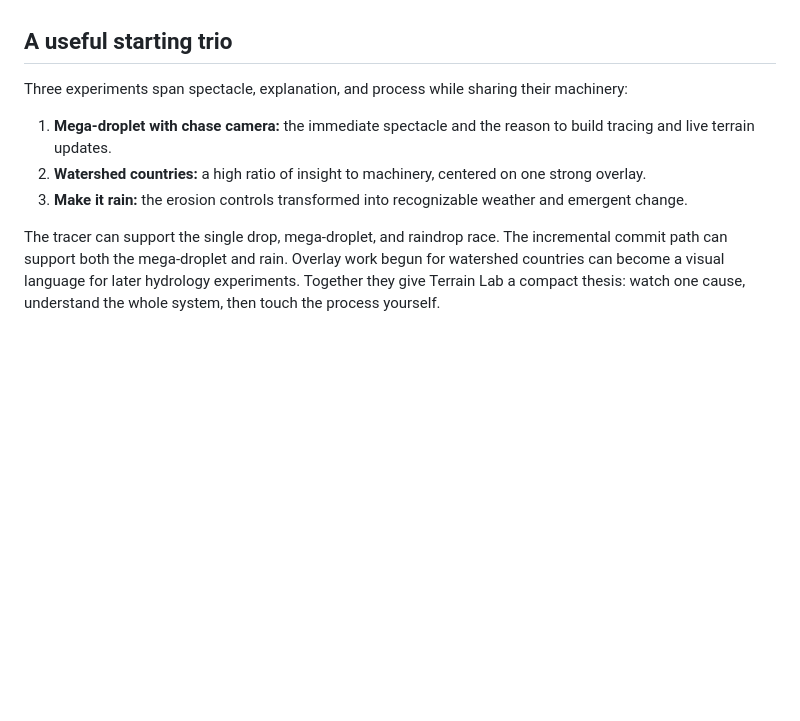
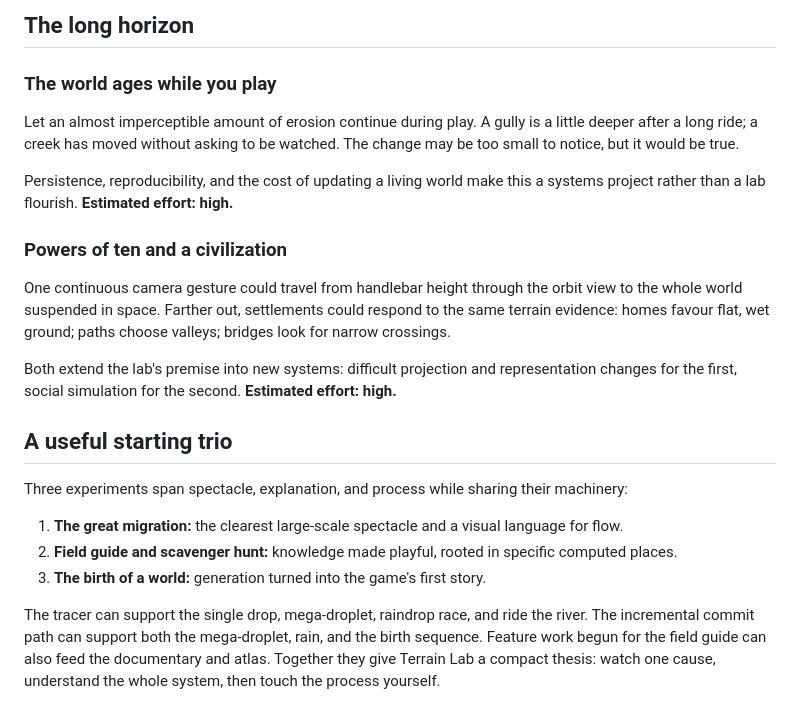
Before and after one commit to mbrock/moppe, a Markdown page: ideas/terrain-lab-spectacles.md, the part around one of its changes. Rendered like a GitHub page; blank space fills up the shorter version.

Commit message:
Expand terrain lab spectacle ideas

```diff
--- a/ideas/terrain-lab-spectacles.md
+++ b/ideas/terrain-lab-spectacles.md
@@ -139,17 +229,39 @@ terrain categories.  **Estimated effort: small.**
+## The long horizon
+
+### The world ages while you play
+
+Let an almost imperceptible amount of erosion continue during play. A gully is
+a little deeper after a long ride; a creek has moved without asking to be
+watched. The change may be too small to notice, but it would be true.
+
+Persistence, reproducibility, and the cost of updating a living world make
+this a systems project rather than a lab flourish. **Estimated effort: high.**
+
+### Powers of ten and a civilization
+
+One continuous camera gesture could travel from handlebar height through the
+orbit view to the whole world suspended in space. Farther out, settlements
+could respond to the same terrain evidence: homes favour flat, wet ground;
+paths choose valleys; bridges look for narrow crossings.
+
+Both extend the lab's premise into new systems: difficult projection and
+representation changes for the first, social simulation for the second.
+**Estimated effort: high.**
+
 ## A useful starting trio
 
 Three experiments span spectacle, explanation, and process while sharing
 their machinery:
 
-1. **Mega-droplet with chase camera:** the immediate spectacle and the reason
-   to build tracing and live terrain updates.
-2. **Watershed countries:** a high ratio of insight to machinery, centered on
-   one strong overlay.
-3. **Make it rain:** the erosion controls transformed into recognizable
-   weather and emergent change.
+1. **The great migration:** the clearest large-scale spectacle and a visual
+   language for flow.
+2. **Field guide and scavenger hunt:** knowledge made playful, rooted in
+   specific computed places.
+3. **The birth of a world:** generation turned into the game's first story.
 
-The tracer can support the single drop, mega-droplet, and raindrop race.  The
-incremental commit path can support both the mega-droplet and rain.  Overlay
-work begun for watershed countries can become a visual language for later
-hydrology experiments.  Together they give Terrain Lab a compact thesis:
-watch one cause, understand the whole system, then touch the process yourself.
+The tracer can support the single drop, mega-droplet, raindrop race, and ride
+the river. The incremental commit path can support both the mega-droplet,
+rain, and the birth sequence. Feature work begun for the field guide can also
+feed the documentary and atlas. Together they give Terrain Lab a compact
+thesis: watch one cause, understand the whole system, then touch the process
+yourself.
```
Also changed, not shown: other parts of ideas/terrain-lab-spectacles.md (+90 -0 lines).
